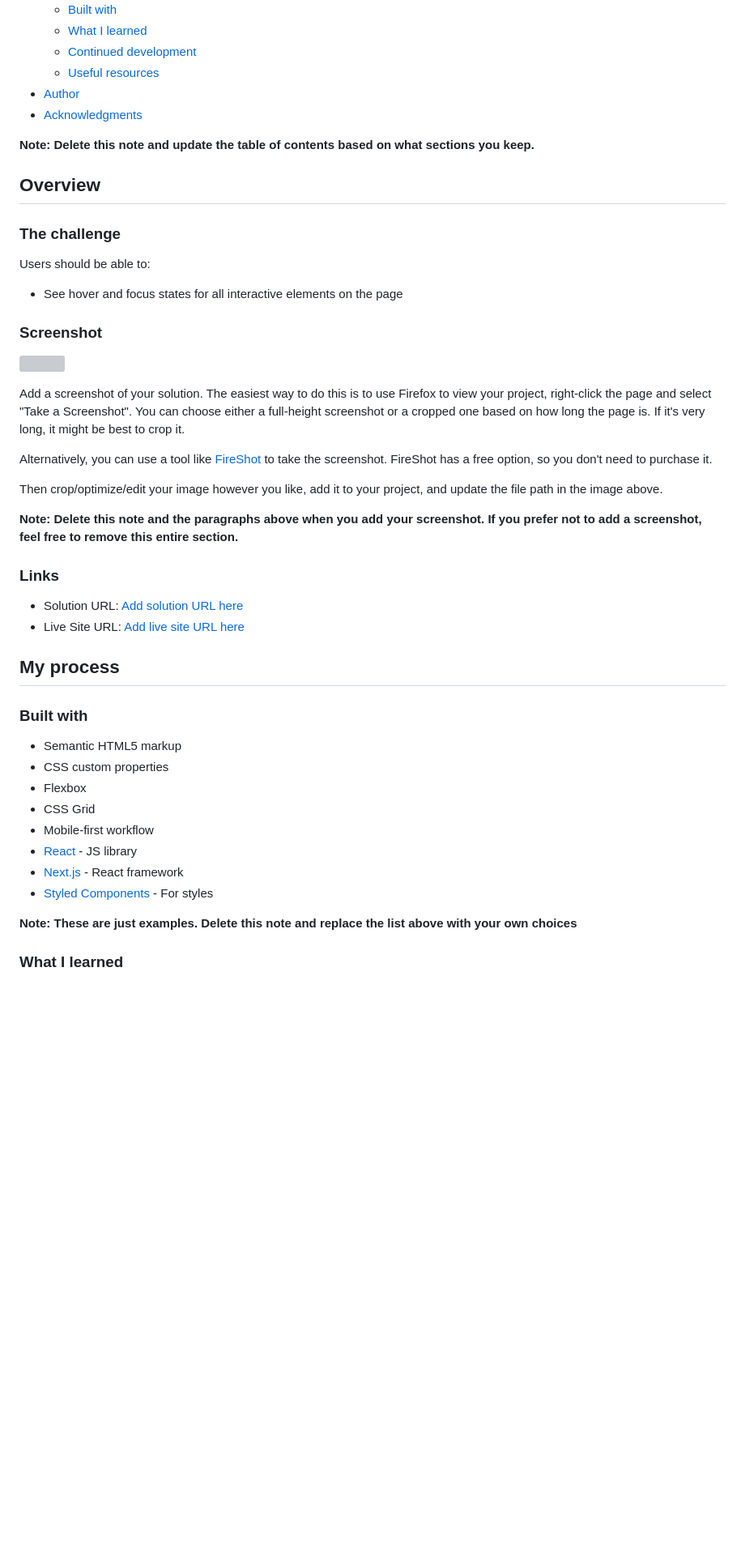
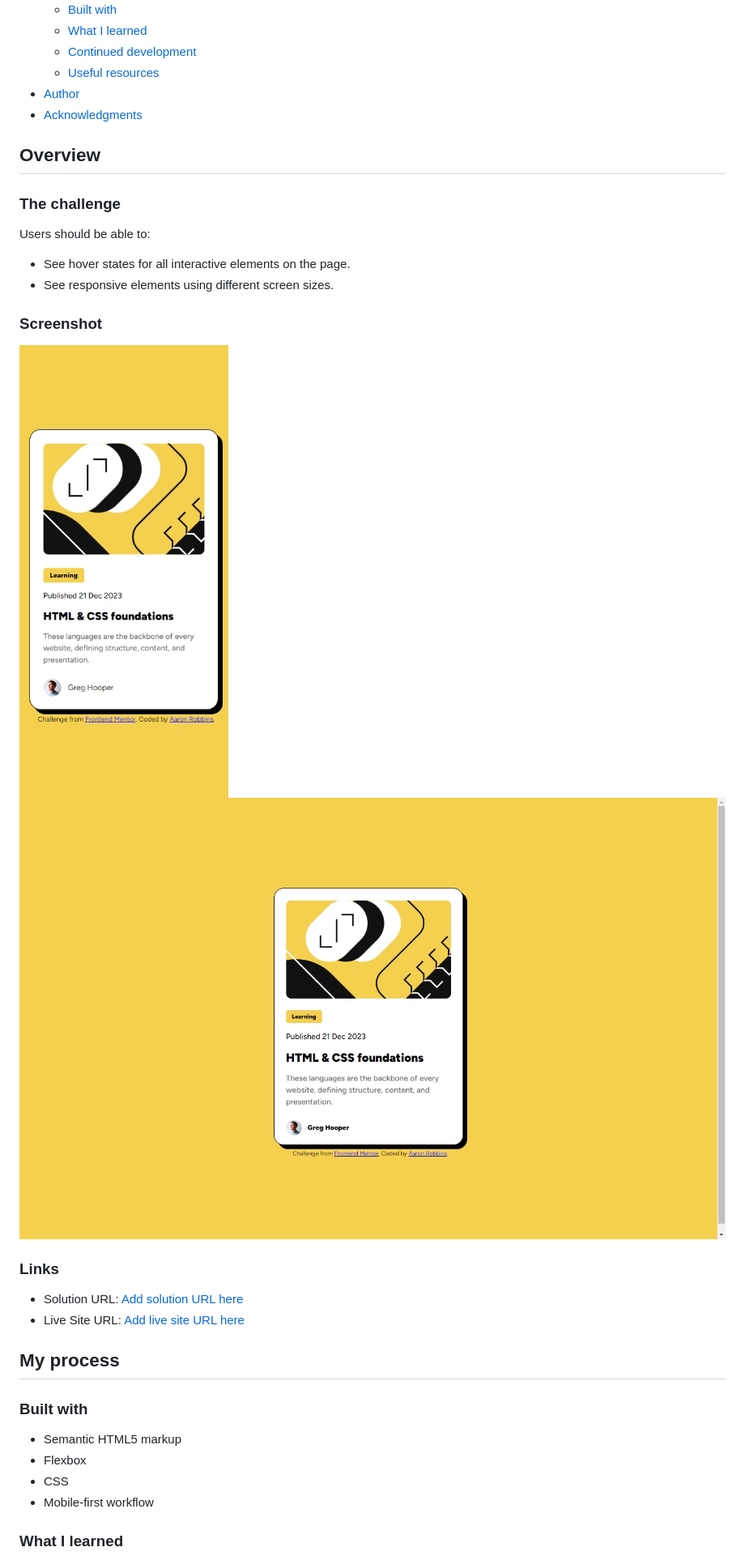
Before and after one commit to FREExM1ND/blog-preview-card-solution, a Markdown page: README-template.md, the part around one of its changes. Shown at 81% size. GitHub-like rendering; pictures changed too: solution-design-screenshots/desktop.jpeg (added), solution-design-screenshots/mobile.jpeg (added); blank space fills up the shorter version; grey boxes are pictures that could not be loaded.

```diff
--- a/README-template.md
+++ b/README-template.md
@@ -16,27 +16,19 @@ This is a solution to the [Blog preview card challenge on Frontend Mentor](https
 - [Author](#author)
 - [Acknowledgments](#acknowledgments)
 
-**Note: Delete this note and update the table of contents based on what sections you keep.**
-
 ## Overview
 
 ### The challenge
 
 Users should be able to:
 
-- See hover and focus states for all interactive elements on the page
+- See hover states for all interactive elements on the page.
+- See responsive elements using different screen sizes.
 
 ### Screenshot
 
-![](./screenshot.jpg)
-
-Add a screenshot of your solution. The easiest way to do this is to use Firefox to view your project, right-click the page and select "Take a Screenshot". You can choose either a full-height screenshot or a cropped one based on how long the page is. If it's very long, it might be best to crop it.
-
-Alternatively, you can use a tool like [FireShot](https://getfireshot.com/) to take the screenshot. FireShot has a free option, so you don't need to purchase it.
-
-Then crop/optimize/edit your image however you like, add it to your project, and update the file path in the image above.
-
-**Note: Delete this note and the paragraphs above when you add your screenshot. If you prefer not to add a screenshot, feel free to remove this entire section.**
+![](./solution-design-screenshots/mobile.jpeg)
+![](./solution-design-screenshots/desktop.jpeg)
 
 ### Links
 
@@ -48,15 +40,9 @@ Then crop/optimize/edit your image however you like, add it to your project, and
 ### Built with
 
 - Semantic HTML5 markup
-- CSS custom properties
 - Flexbox
-- CSS Grid
+- CSS
 - Mobile-first workflow
-- [React](https://reactjs.org/) - JS library
-- [Next.js](https://nextjs.org/) - React framework
-- [Styled Components](https://styled-components.com/) - For styles
-
-**Note: These are just examples. Delete this note and replace the list above with your own choices**
 
 ### What I learned
 
```
Also changed, not shown: other parts of README-template.md (+44 -26 lines), 1 other file.
